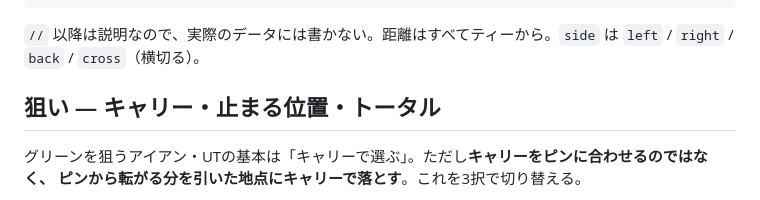
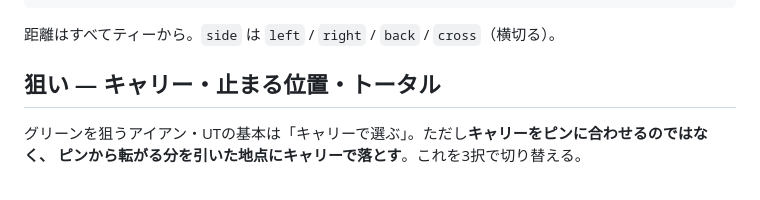
Before and after one commit to Pyonkichi777/golf-club-caddie, a Markdown page: README.md, the part around the change. Drawn GitHub-style.

Commit message:
Revert "READMEのコースデータ例に注釈の扱いを追記"
This reverts commit 3e437f5911999c1d39913bac357b0318c0b6871d.

````diff
--- a/README.md
+++ b/README.md
@@ -115,7 +115,7 @@
 }
 ```
 
-`//` 以降は説明なので、実際のデータには書かない。距離はすべてティーから。`side` は `left` / `right` / `back` / `cross`（横切る）。
+距離はすべてティーから。`side` は `left` / `right` / `back` / `cross`（横切る）。
 
 ## 狙い ― キャリー・止まる位置・トータル
 
````
